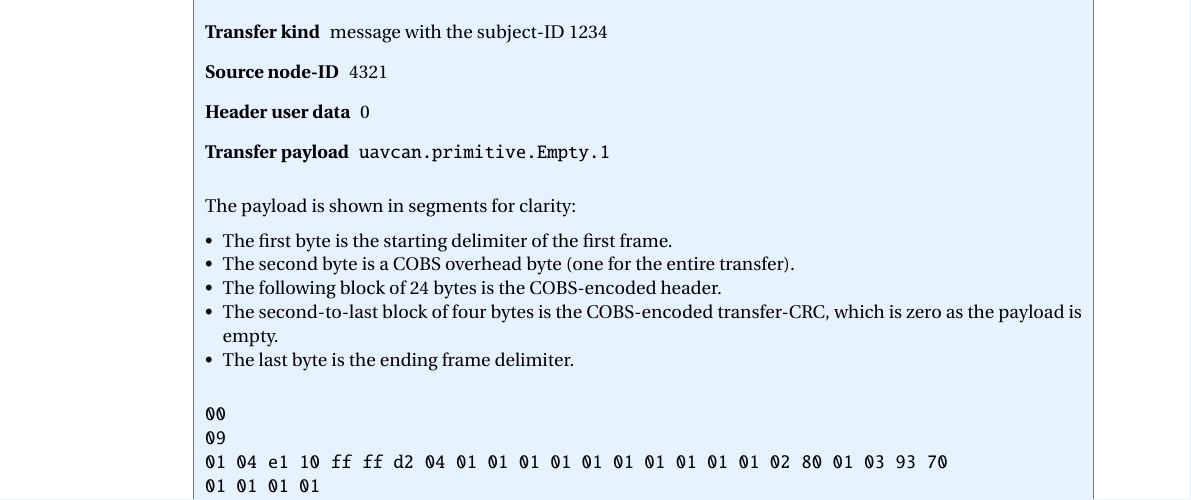
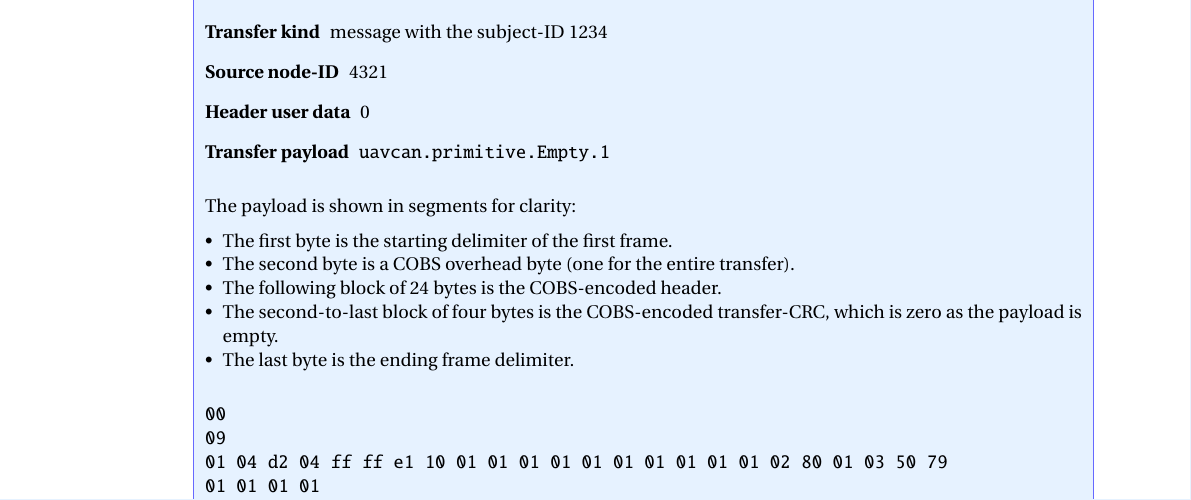
Before and after one commit to OpenCyphal/specification, a LaTeX thesis (specification/Cyphal_Specification.tex, which reads specification/transport/serial/serial.tex): part of page 72 of 86, cut so that both start at the same text. Compiled offline with pdfLaTeX; a LaTeX package or settings file that is missing is left out.

Commit message:
fix example 2

```diff
--- a/specification/transport/serial/serial.tex
+++ b/specification/transport/serial/serial.tex
@@ -222,7 +222,7 @@ A node receiving a transfer should verify the correctness of its transfer CRC.
     \begin{verbatim}
 00
 09
-01 04 e1 10 ff ff d2 04 01 01 01 01 01 01 01 01 01 01 02 80 01 03 93 70
+01 04 d2 04 ff ff e1 10 01 01 01 01 01 01 01 01 01 01 02 80 01 03 50 79
 01 01 01 01
 00
     \end{verbatim}
```
